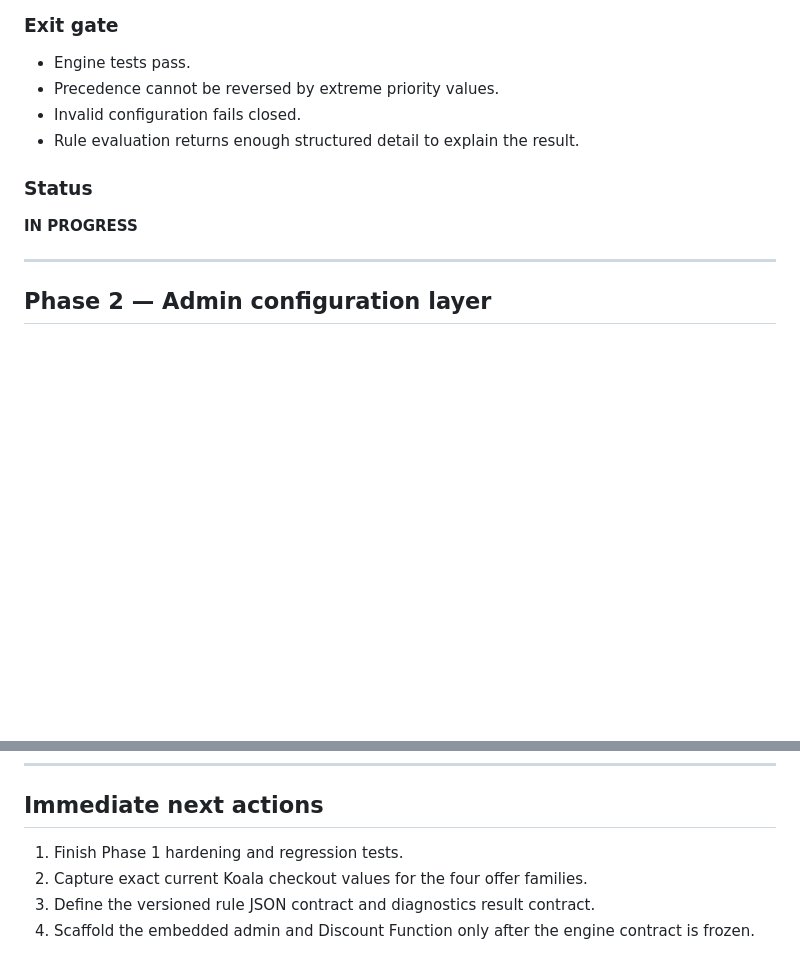
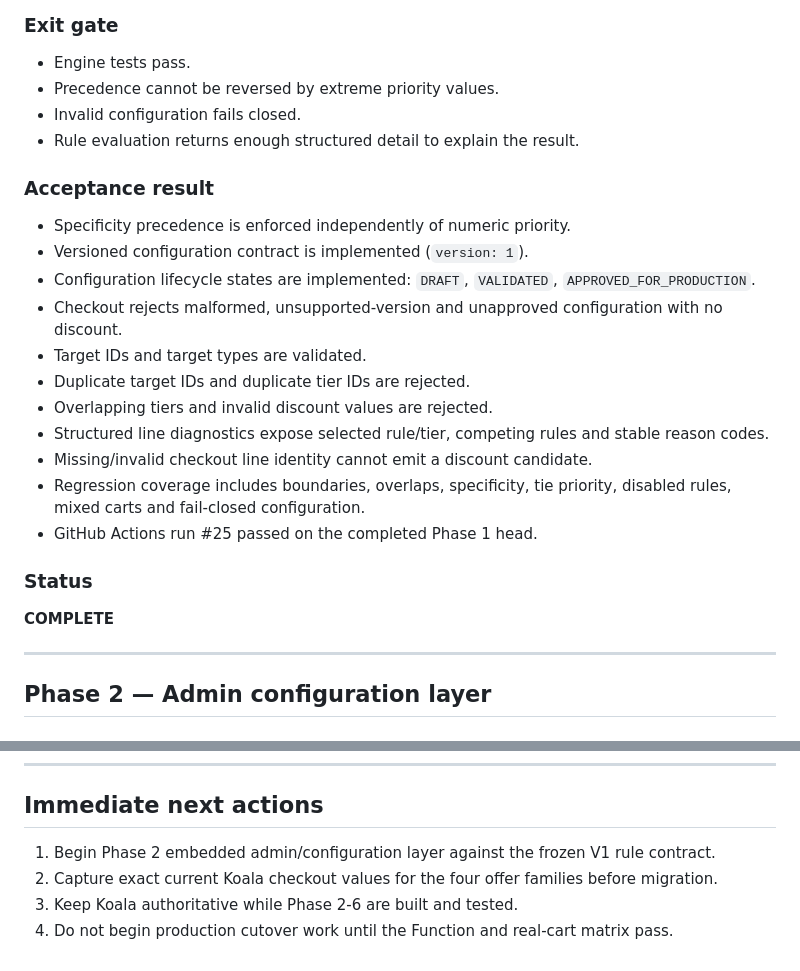
Before and after one commit to Davo01921/Shopify, a Markdown page: nta-bulk-pricing/docs/PHASED-ROLLOUT.md, 2 parts joined by grey strips. GitHub-like rendering; blank space fills up the shorter version.

Commit message:
Mark Phase 1 complete with acceptance evidence

```diff
--- a/nta-bulk-pricing/docs/PHASED-ROLLOUT.md
+++ b/nta-bulk-pricing/docs/PHASED-ROLLOUT.md
@@ -102,8 +102,21 @@ Never let flexible configuration override a safety invariant. Explicit product a
 - Invalid configuration fails closed.
 - Rule evaluation returns enough structured detail to explain the result.
 
+### Acceptance result
+- Specificity precedence is enforced independently of numeric priority.
+- Versioned configuration contract is implemented (`version: 1`).
+- Configuration lifecycle states are implemented: `DRAFT`, `VALIDATED`, `APPROVED_FOR_PRODUCTION`.
+- Checkout rejects malformed, unsupported-version and unapproved configuration with no discount.
+- Target IDs and target types are validated.
+- Duplicate target IDs and duplicate tier IDs are rejected.
+- Overlapping tiers and invalid discount values are rejected.
+- Structured line diagnostics expose selected rule/tier, competing rules and stable reason codes.
+- Missing/invalid checkout line identity cannot emit a discount candidate.
+- Regression coverage includes boundaries, overlaps, specificity, tie priority, disabled rules, mixed carts and fail-closed configuration.
+- GitHub Actions run #25 passed on the completed Phase 1 head.
+
 ### Status
-**IN PROGRESS**
+**COMPLETE**
 
 ---
 
@@ -379,7 +392,7 @@ NTA remains stable while another test store can configure and execute independen
 
 ## Immediate next actions
 
-1. Finish Phase 1 hardening and regression tests.
-2. Capture exact current Koala checkout values for the four offer families.
-3. Define the versioned rule JSON contract and diagnostics result contract.
-4. Scaffold the embedded admin and Discount Function only after the engine contract is frozen.
+1. Begin Phase 2 embedded admin/configuration layer against the frozen V1 rule contract.
+2. Capture exact current Koala checkout values for the four offer families before migration.
+3. Keep Koala authoritative while Phase 2-6 are built and tested.
+4. Do not begin production cutover work until the Function and real-cart matrix pass.
```
